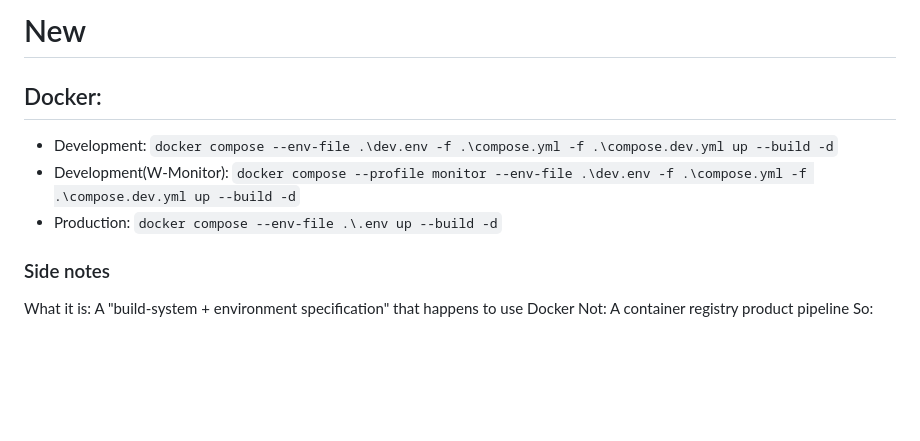
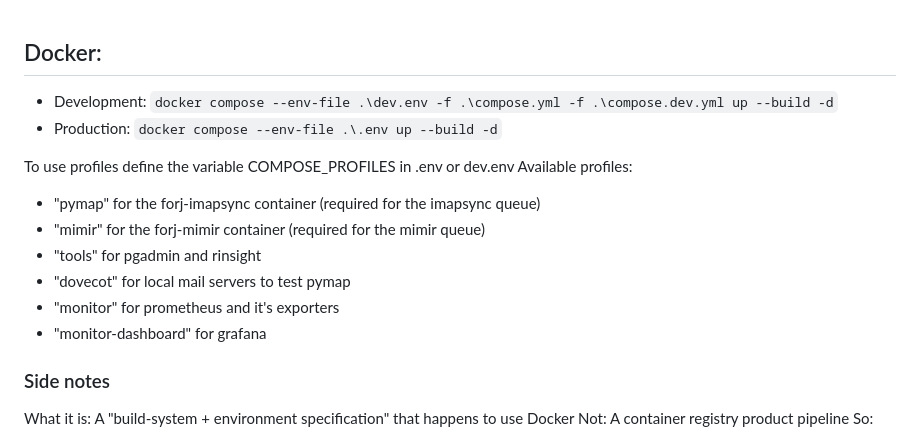
Before and after one commit to hallowslab/Arka, a Markdown page: README.md, the part around the change. GitHub-like rendering; blank space fills up the shorter version.

```diff
--- a/README.md
+++ b/README.md
@@ -1,12 +1,16 @@
-# New
-
-
-
 ## Docker:
 
 - Development: `docker compose --env-file .\dev.env -f .\compose.yml -f .\compose.dev.yml up --build -d`
-- Development(W-Monitor): `docker compose --profile monitor --env-file .\dev.env -f .\compose.yml -f .\compose.dev.yml up --build -d`
 - Production: `docker compose --env-file .\.env up --build -d`
+
+To use profiles define the variable COMPOSE_PROFILES in .env or dev.env
+Available profiles:
+- "pymap" for the forj-imapsync container (required for the imapsync queue)
+- "mimir" for the forj-mimir container (required for the mimir queue)
+- "tools" for pgadmin and rinsight
+- "dovecot" for local mail servers to test pymap
+- "monitor" for prometheus and it's exporters
+- "monitor-dashboard" for grafana
 
 
 ### Side notes
```
